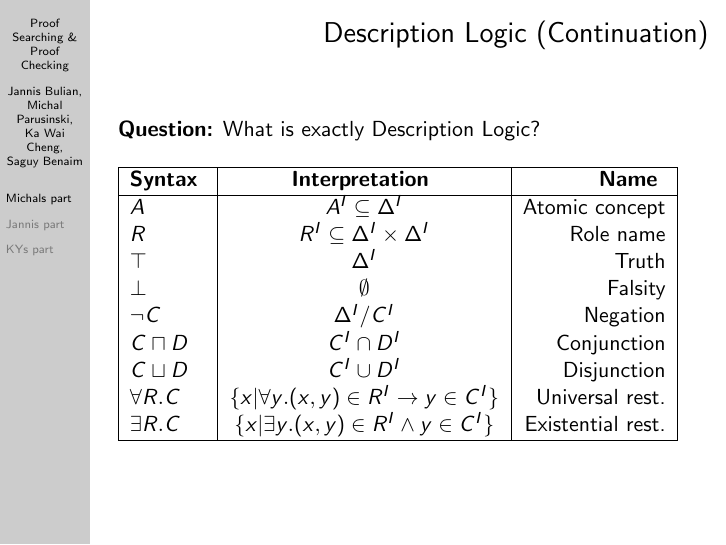
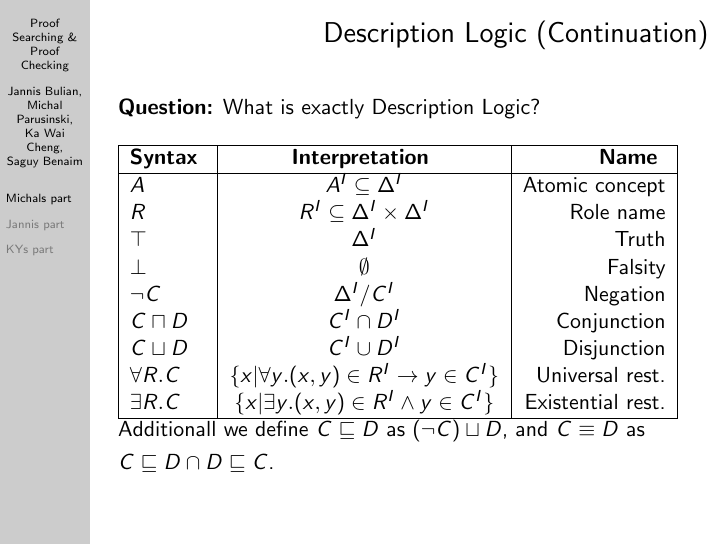
Before and after one commit to j5b/ps-pc, LaTeX slides (Presentation/presentation.tex, which reads Presentation/michal.tex): page 14 of 60 before the commit and page 15 of 60 after it. Compiled offline with pdfLaTeX.

Commit message:
Small changes

```diff
--- a/Presentation/michal.tex
+++ b/Presentation/michal.tex
@@ -54,6 +54,9 @@ $\forall R . C$ & $\{x | \forall y . (x,y) \in R^{I} \to y \in C^{I}\}$ & Univer
 $\exists R . C$ & $\{x | \exists y . (x,y) \in R^{I} \land y \in C^{I}\}$ & Existential rest. \\
 \hline
 \end{tabular}
+\smallskip
+\pause
+Additionall we define $C \sqsubseteq D$ as $(\neg C) \sqcup D$, and $C \equiv D$ as $C \sqsubseteq D \cap D \sqsubseteq C$.
 \end{frame}
 
 %4
```
Also changed, not shown: Presentation/michal.tex (2 more changed lines), 1 other file.
